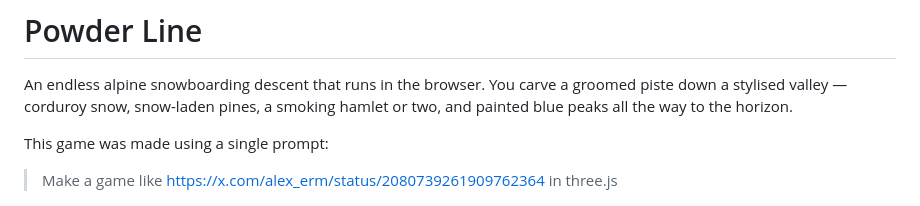
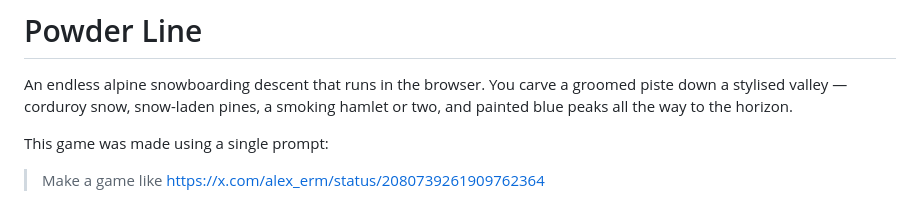
Before and after one commit to mag-/snowboarder, a Markdown page: README.md, the part around the change. GitHub-like rendering.

Commit message:
Correct the original game prompt

```diff
--- a/README.md
+++ b/README.md
@@ -6,7 +6,7 @@ smoking hamlet or two, and painted blue peaks all the way to the horizon.
 
 This game was made using a single prompt:
 
-> Make a game like https://x.com/alex_erm/status/2080739261909762364 in three.js
+> Make a game like https://x.com/alex_erm/status/2080739261909762364
 
 ![gameplay](docs/gameplay.png)
 
```
